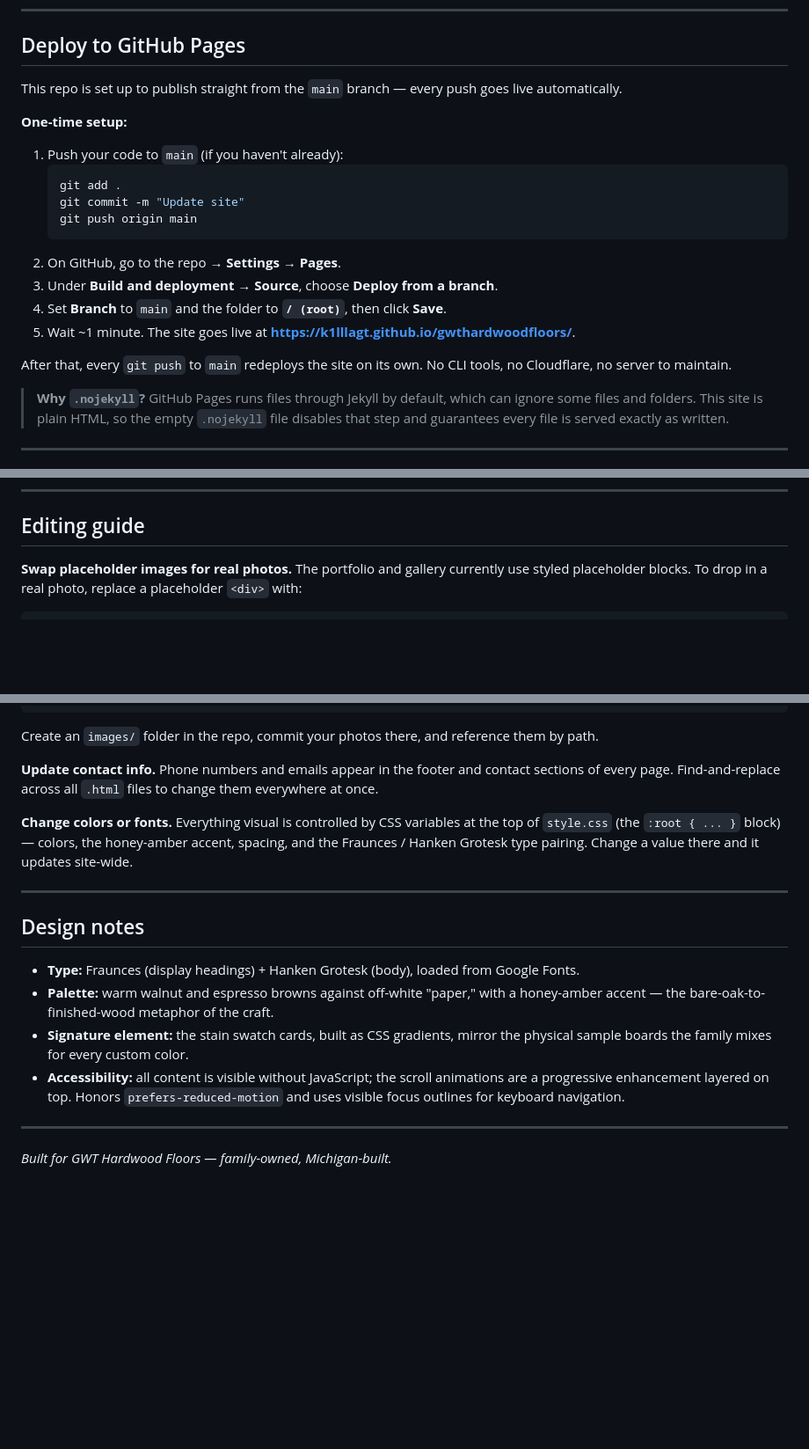
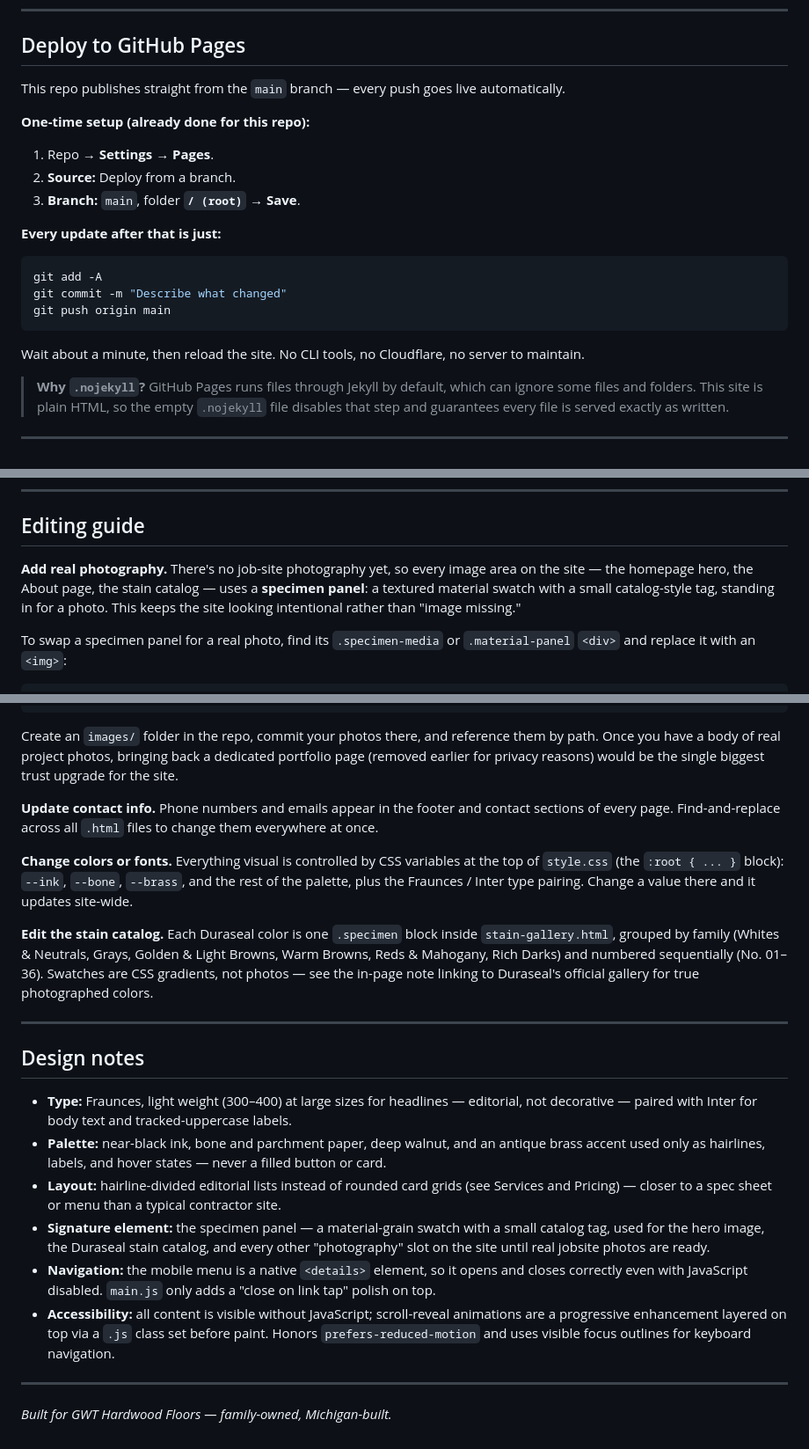
Before and after one commit to K1LLLAGT/gwthardwoodfloors, a Markdown page: README.md, 3 parts joined by grey strips. Shown at 88% size. Drawn GitHub-style; blank space fills up the shorter version.

Commit message:
Update README for new design

````diff
--- a/README.md
+++ b/README.md
@@ -64,22 +62,23 @@ Then open **http://localhost:8000** in a browser. Edit a file, refresh the page,
 
 ## Deploy to GitHub Pages
 
-This repo is set up to publish straight from the `main` branch — every push goes live automatically.
+This repo publishes straight from the `main` branch — every push goes live automatically.
 
-**One-time setup:**
+**One-time setup (already done for this repo):**
 
-1. Push your code to `main` (if you haven't already):
-   ```bash
-   git add .
-   git commit -m "Update site"
-   git push origin main
-   ```
-2. On GitHub, go to the repo → **Settings** → **Pages**.
-3. Under **Build and deployment → Source**, choose **Deploy from a branch**.
-4. Set **Branch** to `main` and the folder to **`/ (root)`**, then click **Save**.
-5. Wait ~1 minute. The site goes live at **https://k1lllagt.github.io/gwthardwoodfloors/**.
+1. Repo → **Settings** → **Pages**.
+2. **Source:** Deploy from a branch.
+3. **Branch:** `main`, folder **`/ (root)`** → **Save**.
 
-After that, every `git push` to `main` redeploys the site on its own. No CLI tools, no Cloudflare, no server to maintain.
+**Every update after that is just:**
+
+```bash
+git add -A
+git commit -m "Describe what changed"
+git push origin main
+```
+
+Wait about a minute, then reload the site. No CLI tools, no Cloudflare, no server to maintain.
 
 > **Why `.nojekyll`?** GitHub Pages runs files through Jekyll by default, which can ignore
 > some files and folders. This site is plain HTML, so the empty `.nojekyll` file disables
@@ -126,7 +125,12 @@ Back in **Settings → Pages**, wait for the domain to verify (can take up to 24
 
 ## Editing guide
 
-**Swap placeholder images for real photos.** The portfolio and gallery currently use styled
-placeholder blocks. To drop in a real photo, replace a placeholder `<div>` with:
+**Add real photography.** There's no job-site photography yet, so every image area on the
+site — the homepage hero, the About page, the stain catalog — uses a **specimen panel**:
+a textured material swatch with a small catalog-style tag, standing in for a photo. This
+keeps the site looking intentional rather than "image missing."
+
+To swap a specimen panel for a real photo, find its `.specimen-media` or `.material-panel`
+`<div>` and replace it with an `<img>`:
 
 ```html
@@ -134,25 +141,41 @@ placeholder blocks. To drop in a real photo, replace a placeholder `<div>` with:
 ```
 
 Create an `images/` folder in the repo, commit your photos there, and reference them by path.
+Once you have a body of real project photos, bringing back a dedicated portfolio page
+(removed earlier for privacy reasons) would be the single biggest trust upgrade for the site.
 
 **Update contact info.** Phone numbers and emails appear in the footer and contact sections of
 every page. Find-and-replace across all `.html` files to change them everywhere at once.
 
 **Change colors or fonts.** Everything visual is controlled by CSS variables at the top of
-`style.css` (the `:root { ... }` block) — colors, the honey-amber accent, spacing, and the
-Fraunces / Hanken Grotesk type pairing. Change a value there and it updates site-wide.
+`style.css` (the `:root { ... }` block): `--ink`, `--bone`, `--brass`, and the rest of the
+palette, plus the Fraunces / Inter type pairing. Change a value there and it updates site-wide.
+
+**Edit the stain catalog.** Each Duraseal color is one `.specimen` block inside
+`stain-gallery.html`, grouped by family (Whites & Neutrals, Grays, Golden & Light Browns,
+Warm Browns, Reds & Mahogany, Rich Darks) and numbered sequentially (No. 01–36). Swatches
+are CSS gradients, not photos — see the in-page note linking to Duraseal's official gallery
+for true photographed colors.
 
 ---
 
 ## Design notes
 
-- **Type:** Fraunces (display headings) + Hanken Grotesk (body), loaded from Google Fonts.
-- **Palette:** warm walnut and espresso browns against off-white "paper," with a honey-amber accent — the bare-oak-to-finished-wood metaphor of the craft.
-- **Signature element:** the stain swatch cards, built as CSS gradients, mirror the physical
-  sample boards the family mixes for every custom color.
-- **Accessibility:** all content is visible without JavaScript; the scroll animations are a
-  progressive enhancement layered on top. Honors `prefers-reduced-motion` and uses visible
-  focus outlines for keyboard navigation.
+- **Type:** Fraunces, light weight (300–400) at large sizes for headlines — editorial, not
+  decorative — paired with Inter for body text and tracked-uppercase labels.
+- **Palette:** near-black ink, bone and parchment paper, deep walnut, and an antique brass
+  accent used only as hairlines, labels, and hover states — never a filled button or card.
+- **Layout:** hairline-divided editorial lists instead of rounded card grids (see Services
+  and Pricing) — closer to a spec sheet or menu than a typical contractor site.
+- **Signature element:** the specimen panel — a material-grain swatch with a small catalog
+  tag, used for the hero image, the Duraseal stain catalog, and every other "photography"
+  slot on the site until real jobsite photos are ready.
+- **Navigation:** the mobile menu is a native `<details>` element, so it opens and closes
+  correctly even with JavaScript disabled. `main.js` only adds a "close on link tap" polish
+  on top.
+- **Accessibility:** all content is visible without JavaScript; scroll-reveal animations are
+  a progressive enhancement layered on top via a `.js` class set before paint. Honors
+  `prefers-reduced-motion` and uses visible focus outlines for keyboard navigation.
 
 ---
 
````
Also changed, not shown: other parts of README.md (+12 -11 lines).
